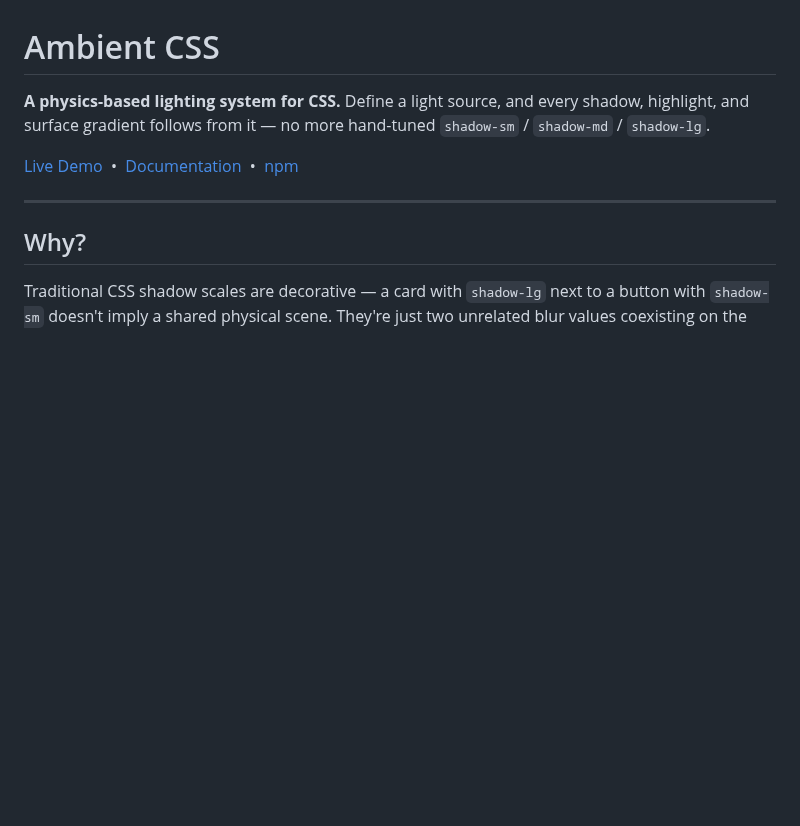
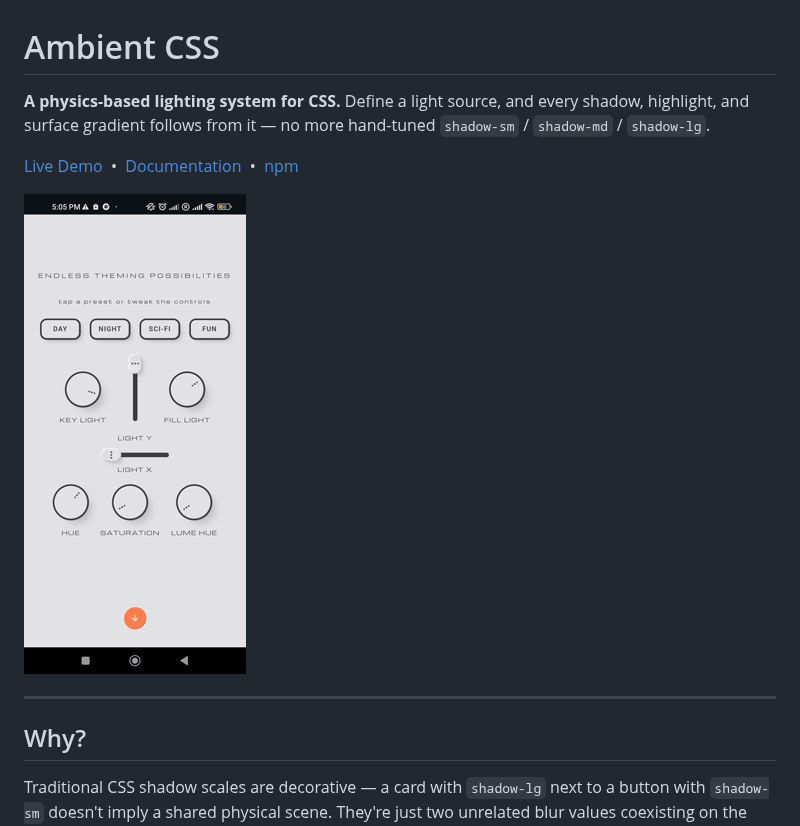
Before and after one commit to kikkupico/ambientcss, a Markdown page: README.md, the part around the change. Rendered like a GitHub page; pictures changed too: ambientcss.gif (added); blank space fills up the shorter version.

Commit message:
add gif to readme (#32)

```diff
--- a/README.md
+++ b/README.md
@@ -3,6 +3,8 @@
 **A physics-based lighting system for CSS.** Define a light source, and every shadow, highlight, and surface gradient follows from it — no more hand-tuned `shadow-sm` / `shadow-md` / `shadow-lg`.
 
 [Live Demo](https://ambientcss.vercel.app/) &nbsp;&bull;&nbsp; [Documentation](https://kikkupico.github.io/ambientcss/) &nbsp;&bull;&nbsp; [npm](https://www.npmjs.com/package/@ambientcss/css)
+
+![Ambient CSS demo](./ambientcss.gif)
 
 ---
 
```
